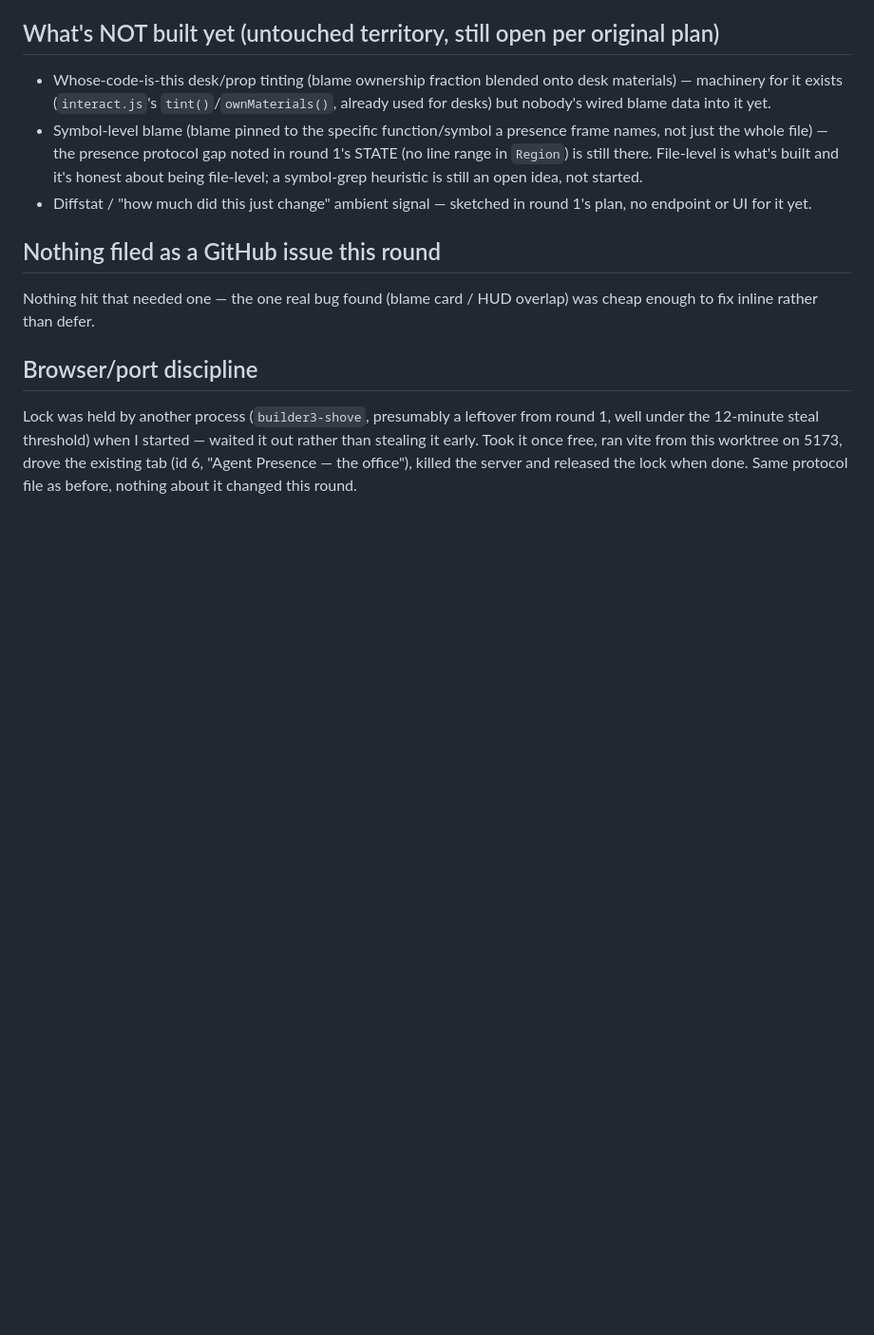
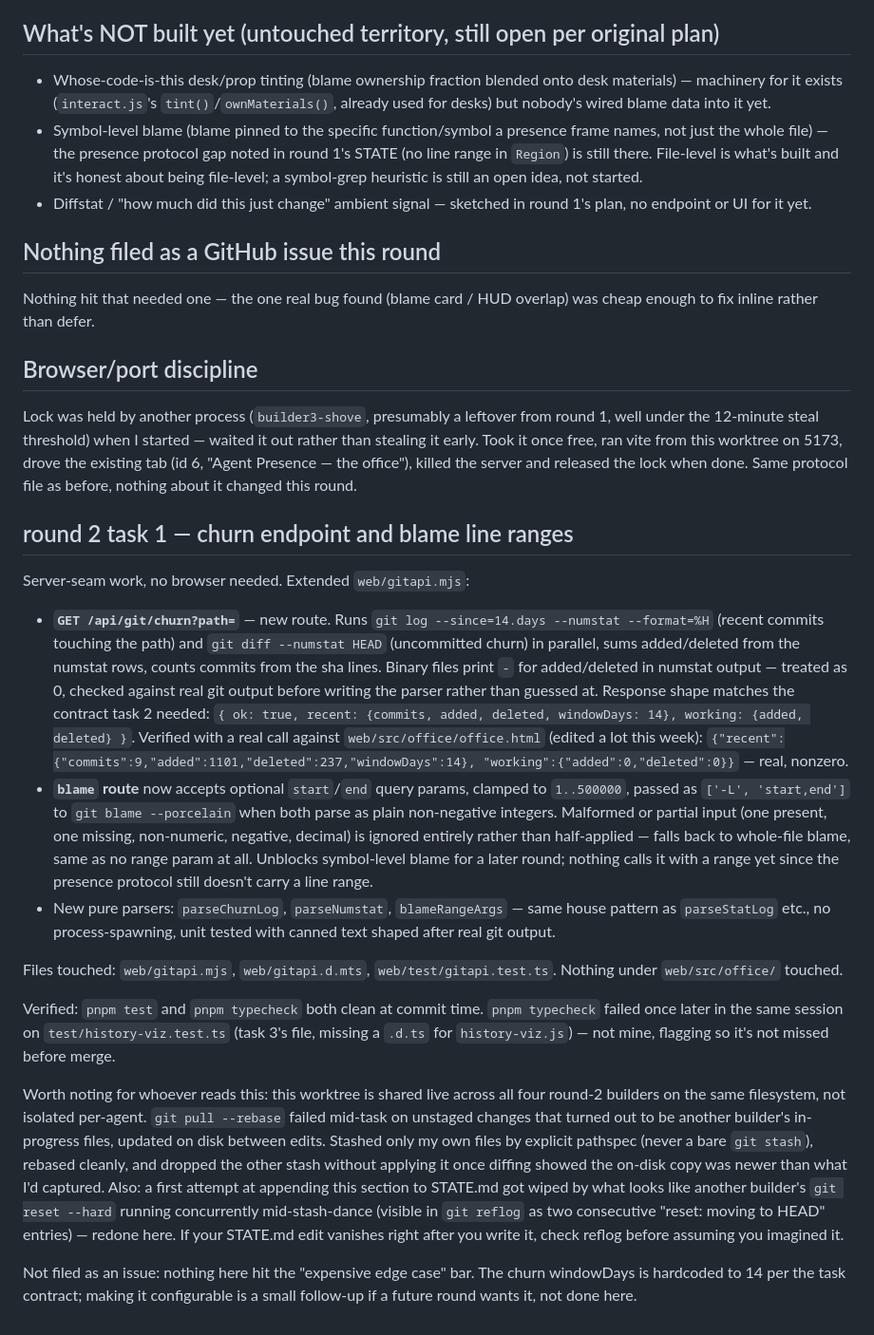
Before and after one commit to mohsensc/sync, a Markdown page: STATE.md, the part around the change. Shown at 95% size. Rendered like a GitHub page; blank space fills up the shorter version.

Commit message:
state: round 2 task 1 notes

```diff
--- a/STATE.md
+++ b/STATE.md
@@ -147,3 +147,55 @@ waited it out rather than stealing it early. Took it once free, ran vite
 from this worktree on 5173, drove the existing tab (id 6, "Agent Presence —
 the office"), killed the server and released the lock when done. Same
 protocol file as before, nothing about it changed this round.
+
+## round 2 task 1 — churn endpoint and blame line ranges
+
+Server-seam work, no browser needed. Extended `web/gitapi.mjs`:
+
+- **`GET /api/git/churn?path=`** — new route. Runs `git log --since=14.days
+  --numstat --format=%H` (recent commits touching the path) and `git diff
+  --numstat HEAD` (uncommitted churn) in parallel, sums added/deleted from
+  the numstat rows, counts commits from the sha lines. Binary files print
+  `-` for added/deleted in numstat output — treated as 0, checked against
+  real git output before writing the parser rather than guessed at. Response
+  shape matches the contract task 2 needed: `{ ok: true, recent: {commits,
+  added, deleted, windowDays: 14}, working: {added, deleted} }`. Verified
+  with a real call against `web/src/office/office.html` (edited a lot this
+  week): `{"recent":{"commits":9,"added":1101,"deleted":237,"windowDays":14},
+  "working":{"added":0,"deleted":0}}` — real, nonzero.
+- **`blame` route** now accepts optional `start`/`end` query params, clamped
+  to `1..500000`, passed as `['-L', 'start,end']` to `git blame --porcelain`
+  when both parse as plain non-negative integers. Malformed or partial
+  input (one present, one missing, non-numeric, negative, decimal) is
+  ignored entirely rather than half-applied — falls back to whole-file
+  blame, same as no range param at all. Unblocks symbol-level blame for a
+  later round; nothing calls it with a range yet since the presence
+  protocol still doesn't carry a line range.
+- New pure parsers: `parseChurnLog`, `parseNumstat`, `blameRangeArgs` — same
+  house pattern as `parseStatLog` etc., no process-spawning, unit tested
+  with canned text shaped after real git output.
+
+Files touched: `web/gitapi.mjs`, `web/gitapi.d.mts`, `web/test/gitapi.test.ts`.
+Nothing under `web/src/office/` touched.
+
+Verified: `pnpm test` and `pnpm typecheck` both clean at commit time.
+`pnpm typecheck` failed once later in the same session on
+`test/history-viz.test.ts` (task 3's file, missing a `.d.ts` for
+`history-viz.js`) — not mine, flagging so it's not missed before merge.
+
+Worth noting for whoever reads this: this worktree is shared live across
+all four round-2 builders on the same filesystem, not isolated per-agent.
+`git pull --rebase` failed mid-task on unstaged changes that turned out to
+be another builder's in-progress files, updated on disk between edits.
+Stashed only my own files by explicit pathspec (never a bare `git stash`),
+rebased cleanly, and dropped the other stash without applying it once
+diffing showed the on-disk copy was newer than what I'd captured. Also: a
+first attempt at appending this section to STATE.md got wiped by what
+looks like another builder's `git reset --hard` running concurrently
+mid-stash-dance (visible in `git reflog` as two consecutive "reset: moving
+to HEAD" entries) — redone here. If your STATE.md edit vanishes right
+after you write it, check reflog before assuming you imagined it.
+
+Not filed as an issue: nothing here hit the "expensive edge case" bar. The
+churn windowDays is hardcoded to 14 per the task contract; making it
+configurable is a small follow-up if a future round wants it, not done here.
```
